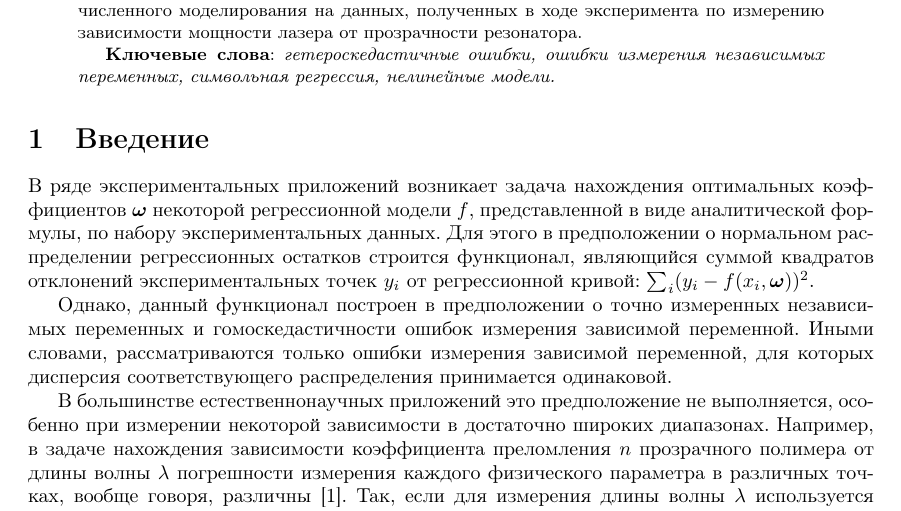
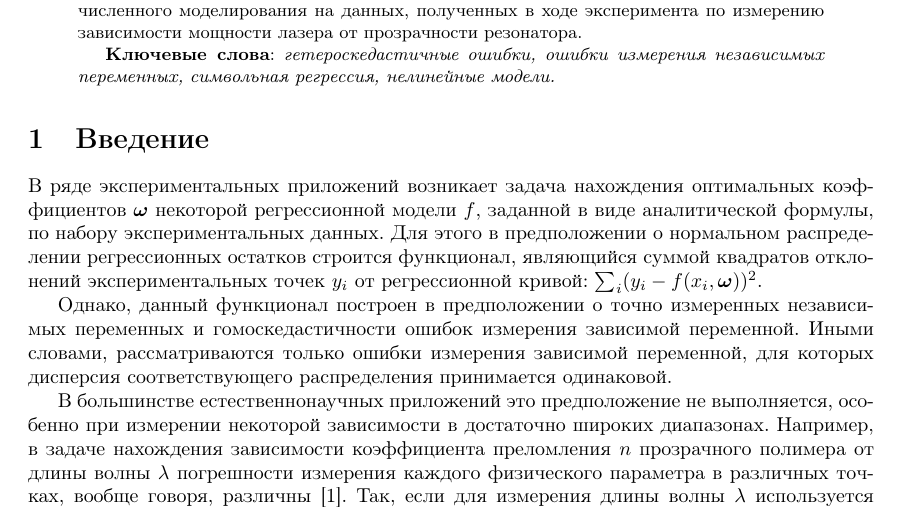
Before and after one commit to 0xd34df00d/RefractOptics, a LaTeX paper (doc/Rudoy2014LevMar.tex): part of page 1 of 11, cut so that both start at the same text. Compiled offline with pdfLaTeX.

Commit message:
[2014LevMar] More text style fixes.

```diff
--- a/doc/Rudoy2014LevMar.tex
+++ b/doc/Rudoy2014LevMar.tex
@@ -69,8 +69,8 @@
 \section{Введение}
 
 В ряде экспериментальных приложений возникает задача нахождения оптимальных
-коэффициентов $\boldsymbol{\omega}$ некоторой регрессионной модели $f$, представленной в
-виде аналитической формулы, по набору экспериментальных данных. Для этого
+коэффициентов $\boldsymbol{\omega}$ некоторой регрессионной модели $f$, заданной
+в виде аналитической формулы, по набору экспериментальных данных. Для этого
 в предположении о нормальном распределении регрессионных остатков
 строится функционал, являющийся суммой квадратов отклонений экспериментальных
 точек $y_i$ от регрессионной кривой: $\sum_i (y_i - f(x_i, \boldsymbol{\omega}))^2$.
```
